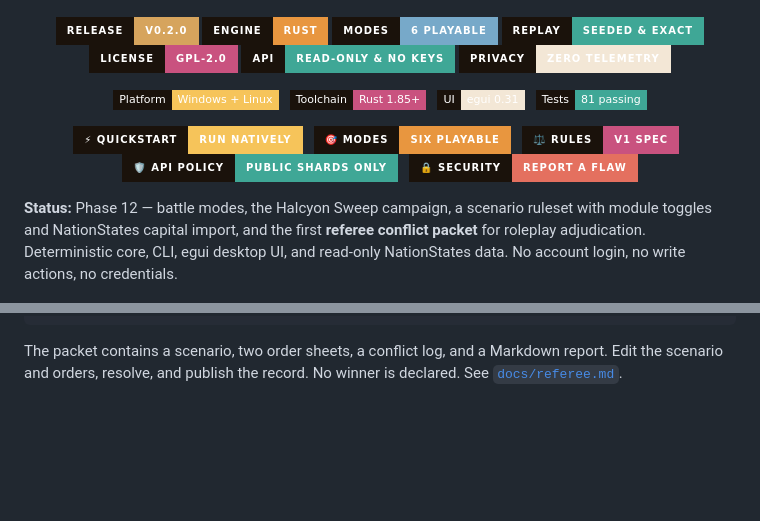
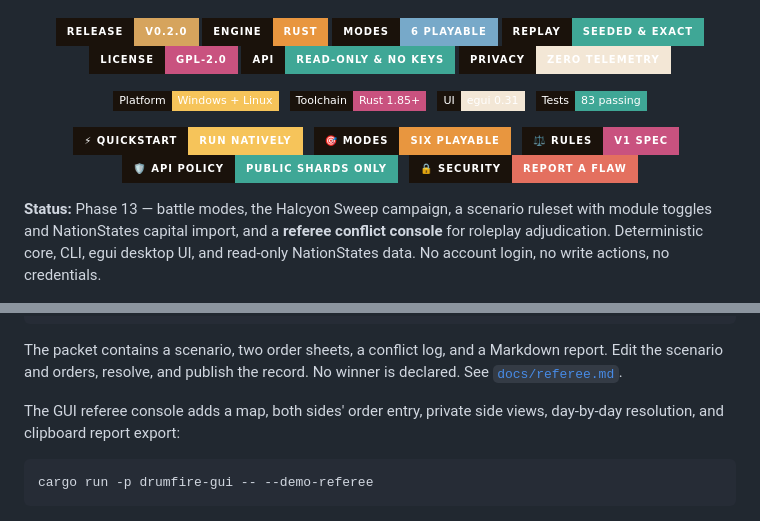
Before and after one commit to LeTrollologist/Drumfire, a Markdown page: README.md, 2 parts joined by grey strips. Drawn GitHub-style; badges without logos; blank space fills up the shorter version.

Commit message:
Add referee console GUI with map, orders, and side views

````diff
--- a/README.md
+++ b/README.md
@@ -41,7 +41,7 @@
   &nbsp;
   <img src="https://img.shields.io/badge/UI-egui_0.31-F3E7D6?style=flat-square&labelColor=1A120B" alt="UI: egui 0.31" />
   &nbsp;
-  <img src="https://img.shields.io/badge/Tests-81_passing-3FA796?style=flat-square&labelColor=1A120B" alt="81 tests passing" />
+  <img src="https://img.shields.io/badge/Tests-83_passing-3FA796?style=flat-square&labelColor=1A120B" alt="83 tests passing" />
 </p>
 
 <!-- Tier 3: quick navigation buttons -->
@@ -69,11 +69,11 @@
 
 </div>
 
-**Status:** Phase 12 — battle modes, the Halcyon Sweep campaign, a scenario
-ruleset with module toggles and NationStates capital import, and the first
-**referee conflict packet** for roleplay adjudication. Deterministic core, CLI,
-egui desktop UI, and read-only NationStates data. No account login, no write
-actions, no credentials.
+**Status:** Phase 13 — battle modes, the Halcyon Sweep campaign, a scenario
+ruleset with module toggles and NationStates capital import, and a **referee
+conflict console** for roleplay adjudication. Deterministic core, CLI, egui
+desktop UI, and read-only NationStates data. No account login, no write actions,
+no credentials.
 
 <div align="center">
   <img src="docs/gui.png" alt="Drumfire desktop UI" width="92%" />
@@ -224,6 +224,13 @@ cargo run -p drumfire-cli -- referee resolve \
 The packet contains a scenario, two order sheets, a conflict log, and a Markdown
 report. Edit the scenario and orders, resolve, and publish the record. No winner
 is declared. See [`docs/referee.md`](docs/referee.md).
+
+The GUI referee console adds a map, both sides' order entry, private side views,
+day-by-day resolution, and clipboard report export:
+
+```sh
+cargo run -p drumfire-gui -- --demo-referee
+```
 
 <div align="center">
   <img src="docs/campaign.png" alt="Drumfire campaign war room" width="92%" />
````
Also changed, not shown: CHANGELOG.md (+2 -0 lines), docs/referee.md (+22 -0 lines), docs/referee.png (added), 4 other files.
